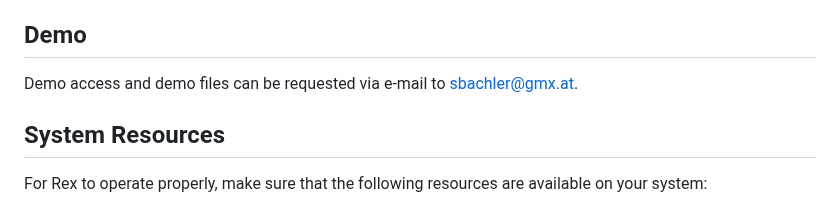
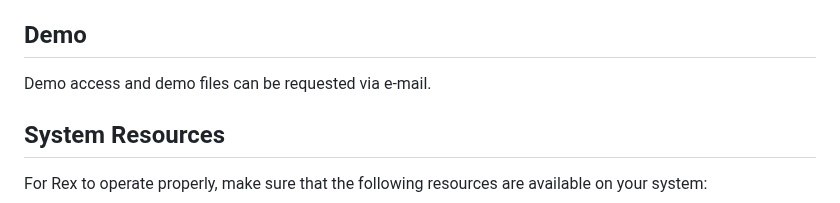
Before and after one commit to guesswho1234/Rex, a Markdown page: README.md, the part around the change. GitHub-like rendering.

```diff
--- a/README.md
+++ b/README.md
@@ -6,7 +6,7 @@ Rex is developed by [Sebastian Bachler](mailto:sbachler@gmx.at). Feel free to re
 
 ## Demo
 
-Demo access and demo files can be requested via e-mail to [sbachler@gmx.at](mailto:sbachler@gmx.at).
+Demo access and demo files can be requested via e-mail.
 
 ## System Resources
 
```
